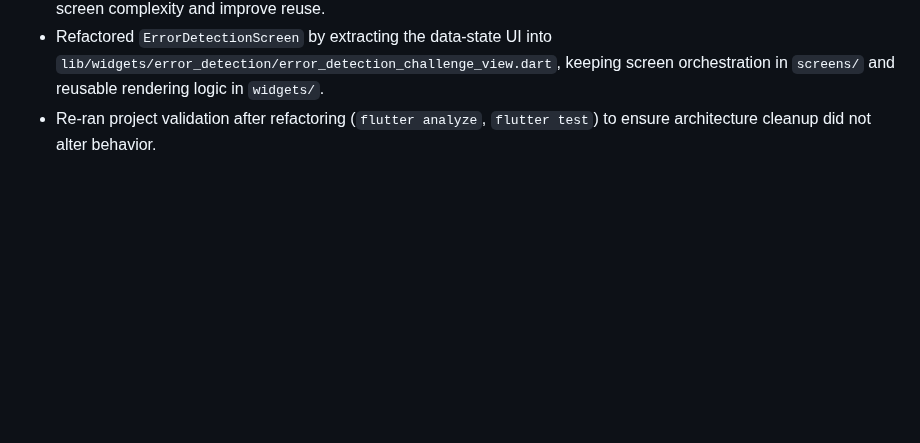
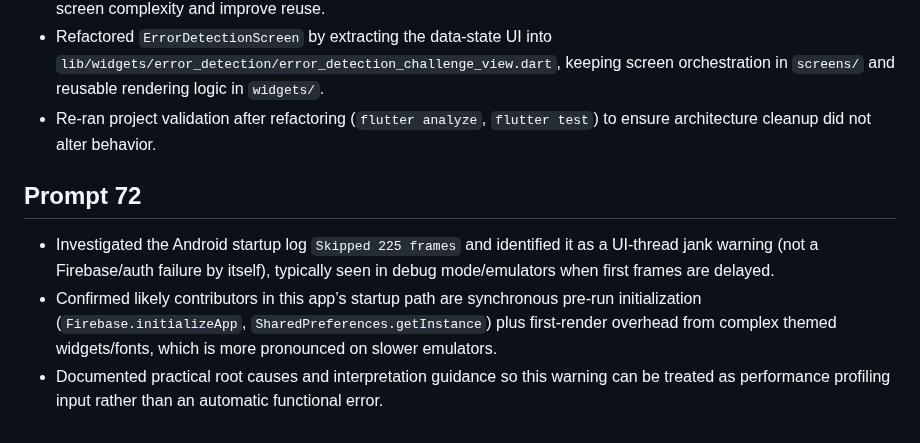
Before and after one commit to lukejosephson/cs_app, a Markdown page: CHANGES.md, the part around the change. GitHub-like rendering; blank space fills up the shorter version.

Commit message:
Diagnose Android skipped-frames warning
Co-authored-by: Copilot <223556219+Copilot@users.noreply.github.com>

```diff
--- a/CHANGES.md
+++ b/CHANGES.md
@@ -267,3 +267,8 @@ status).
 - Refactored oversized authentication UI by extracting a reusable `AuthSurfaceCard` (`lib/widgets/auth/auth_surface_card.dart`) and reusing it in both sign-in and create-account screens to reduce screen complexity and improve reuse.
 - Refactored `ErrorDetectionScreen` by extracting the data-state UI into `lib/widgets/error_detection/error_detection_challenge_view.dart`, keeping screen orchestration in `screens/` and reusable rendering logic in `widgets/`.
 - Re-ran project validation after refactoring (`flutter analyze`, `flutter test`) to ensure architecture cleanup did not alter behavior.
+
+## Prompt 72
+- Investigated the Android startup log `Skipped 225 frames` and identified it as a UI-thread jank warning (not a Firebase/auth failure by itself), typically seen in debug mode/emulators when first frames are delayed.
+- Confirmed likely contributors in this app’s startup path are synchronous pre-run initialization (`Firebase.initializeApp`, `SharedPreferences.getInstance`) plus first-render overhead from complex themed widgets/fonts, which is more pronounced on slower emulators.
+- Documented practical root causes and interpretation guidance so this warning can be treated as performance profiling input rather than an automatic functional error.
```
Also changed, not shown: PROMPTS.md (+3 -0 lines).
